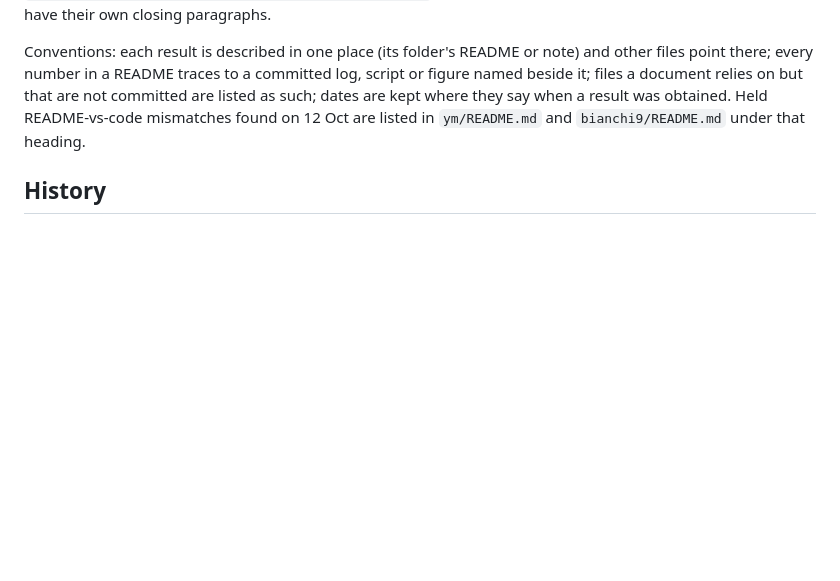
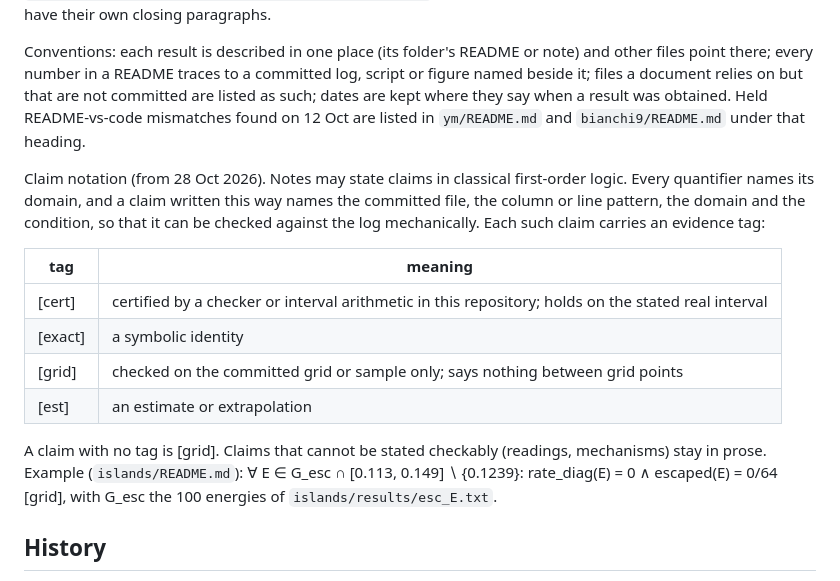
Before and after one commit to foejoseph-lab/hdym, a Markdown page: README.md, the part around the change. Drawn GitHub-style; blank space fills up the shorter version.

Commit message:
README: claim notation ([cert], [exact], [grid], [est]) in Conventions
Co-Authored-By: Claude Opus 5.5 <noreply@anthropic.com>
Claude-Session: https://claude.ai/code/session_01FHjh57BuKnYfeJ6sY5r7XM

```diff
--- a/README.md
+++ b/README.md
@@ -30,6 +30,21 @@ every number in a README traces to a committed log, script or figure named besid
 but that are not committed are listed as such; dates are kept where they say when a result was obtained. Held
 README-vs-code mismatches found on 12 Oct are listed in `ym/README.md` and `bianchi9/README.md` under that heading.
 
+Claim notation (from 28 Oct 2026). Notes may state claims in classical first-order logic. Every quantifier names its
+domain, and a claim written this way names the committed file, the column or line pattern, the domain and the
+condition, so that it can be checked against the log mechanically. Each such claim carries an evidence tag:
+
+| tag | meaning |
+|---|---|
+| [cert] | certified by a checker or interval arithmetic in this repository; holds on the stated real interval |
+| [exact] | a symbolic identity |
+| [grid] | checked on the committed grid or sample only; says nothing between grid points |
+| [est] | an estimate or extrapolation |
+
+A claim with no tag is [grid]. Claims that cannot be stated checkably (readings, mechanisms) stay in prose. Example
+(`islands/README.md`): ∀ E ∈ G_esc ∩ [0.113, 0.149] ∖ {0.1239}: rate_diag(E) = 0 ∧ escaped(E) = 0/64 [grid], with
+G_esc the 100 energies of `islands/results/esc_E.txt`.
+
 ## History
 
 The 1 Oct 2026 draft (old title "… is malicious at every energy: a parameter-free E^{9/4} instability law …") and
```
